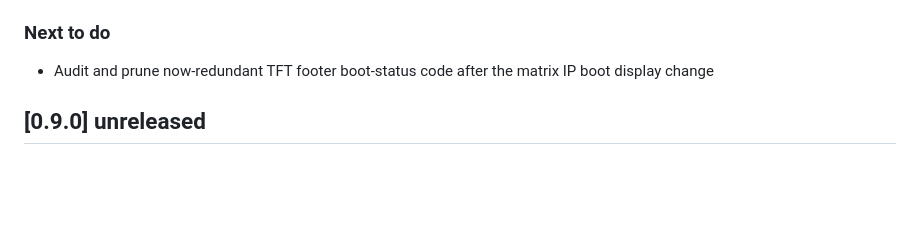
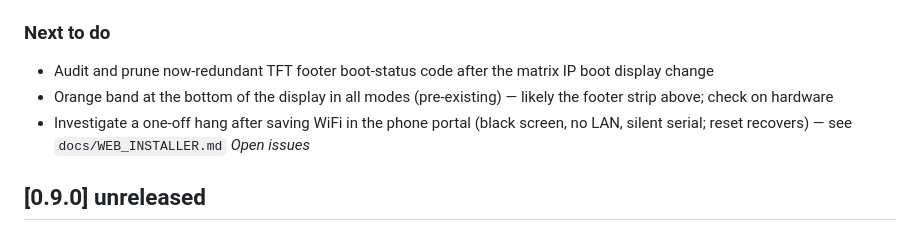
Before and after one commit to anthonyjclarke/CYD_PongClock, a Markdown page: CHANGELOG.md, the part around the change. Rendered like a GitHub page; blank space fills up the shorter version.

```diff
--- a/CHANGELOG.md
+++ b/CHANGELOG.md
@@ -12,6 +12,8 @@ Format: `## [version] DD-MM-YYYY` with `### Added / Changed / Fixed` subsections
 
 ### Next to do
 - Audit and prune now-redundant TFT footer boot-status code after the matrix IP boot display change
+- Orange band at the bottom of the display in all modes (pre-existing) — likely the footer strip above; check on hardware
+- Investigate a one-off hang after saving WiFi in the phone portal (black screen, no LAN, silent serial; reset recovers) — see `docs/WEB_INSTALLER.md` *Open issues*
 
 ## [0.9.0] unreleased
 
```
Also changed, not shown: docs/WEB_INSTALLER.md (+36 -0 lines).
